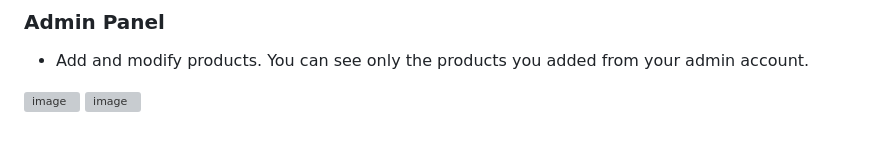
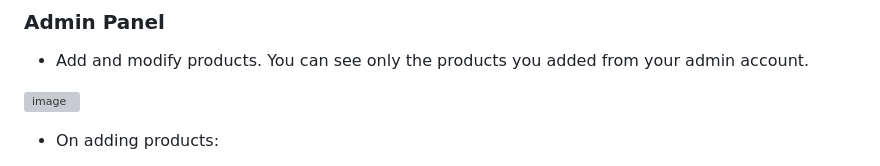
Before and after one commit to RimRaider639/MuskMeds, a Markdown page: README.md, the part around the change. GitHub-like rendering; blank space fills up the shorter version; grey boxes are pictures that could not be loaded.

```diff
--- a/README.md
+++ b/README.md
@@ -84,4 +84,7 @@ An Ecommerce website for medical and health products.
 - Add and modify products. You can see only the products you added from your admin account.
 
 ![image](https://user-images.githubusercontent.com/112859531/235899926-00c9b6e8-2aa5-4f88-a2cd-b622f4795c89.png)
+
+- On adding products:
+
 ![image](https://user-images.githubusercontent.com/112859531/235900310-20d6ce20-999c-4d52-b8bc-4f2acc50e9d9.png)
```
